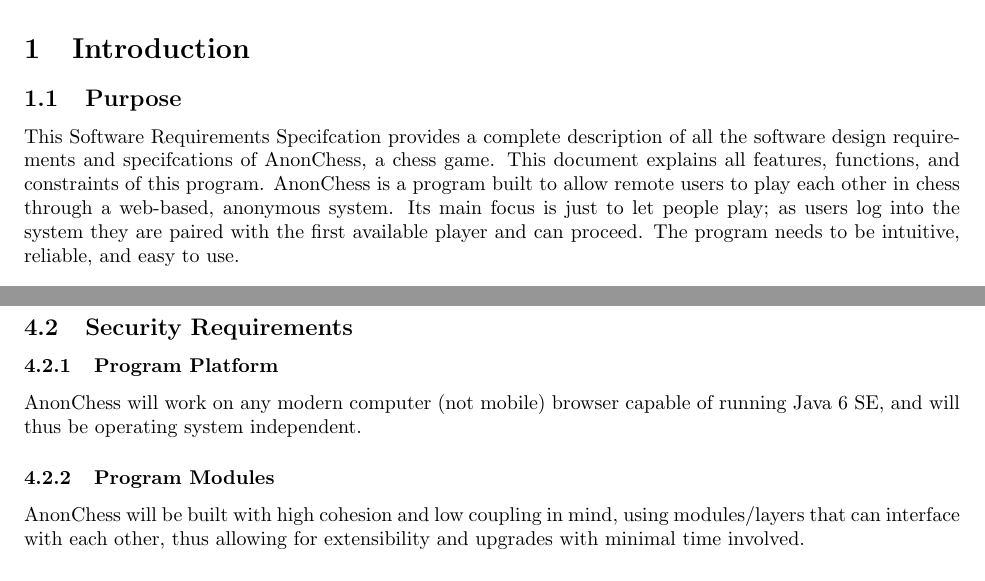
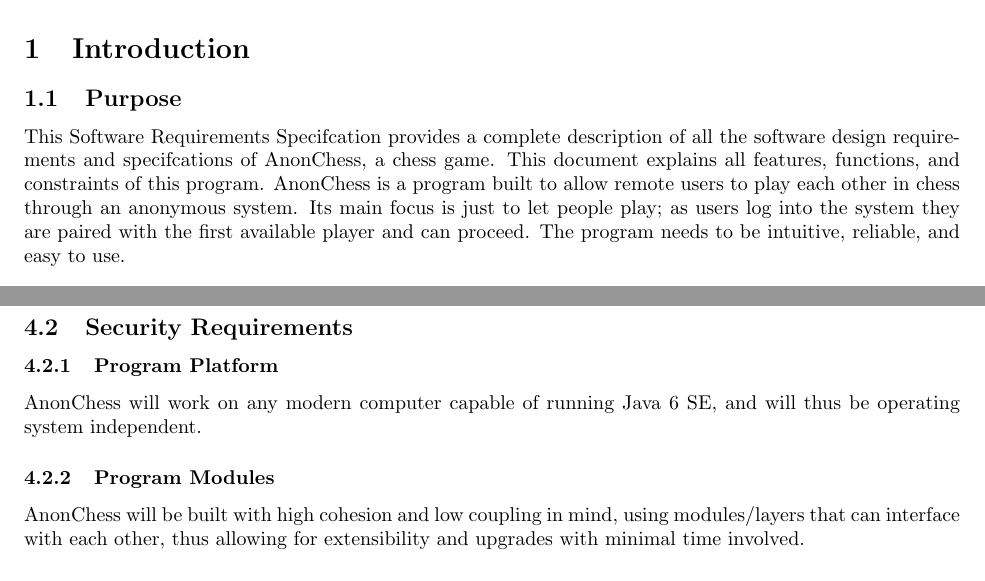
Before and after one commit to henryb/siberiasoftware, a LaTeX document (documents/srs/srs.tex, which reads documents/srs/introduction.tex, documents/srs/specific_requirements.tex): two parts of pages 6 and 13 of 16, joined at a grey line, cut so that both start at the same text. Compiled offline with pdfLaTeX.

Commit message:
Removed web references

```diff
--- a/documents/srs/introduction.tex
+++ b/documents/srs/introduction.tex
@@ -2,7 +2,7 @@
 
 \subsection{Purpose}
 This Software Requirements Specifcation provides a complete description of all the software design requirements and specifcations of AnonChess, a chess game. This document explains all features, functions, and constraints of this program.
-AnonChess is a program built to allow remote users to play each other in chess through a web-based, anonymous system. Its main focus is just to let people play; as users log into the system they are paired with the first available player and can proceed. The program needs to be intuitive, reliable, and easy to use.
+AnonChess is a program built to allow remote users to play each other in chess through an anonymous system. Its main focus is just to let people play; as users log into the system they are paired with the first available player and can proceed. The program needs to be intuitive, reliable, and easy to use.
 
 \subsection{Scope}
 This document describes the design and architecture of AnonChess. This documentâ€™s intended audience includes everyone working on (designing, developing, testing) AnonChess.
--- a/documents/srs/specific_requirements.tex
+++ b/documents/srs/specific_requirements.tex
@@ -11,7 +11,7 @@ AnonChess will not install any malicious software on any user's machine. It will
 at any time, and will do nothing that is unrelated to executing itself in order to let users play chess.
 \subsection{Security Requirements}
 \subsubsection{Program Platform}
-AnonChess will work on any modern computer (not mobile) browser capable of running Java 6 SE, and will thus be operating
+AnonChess will work on any modern computer capable of running Java 6 SE, and will thus be operating
 system independent.
 \subsubsection{Program Modules}
 AnonChess will be built with high cohesion and low coupling in mind, using modules/layers that can interface with
```
Also changed, not shown: documents/sdd/introduction.tex (+1 -1 lines).
